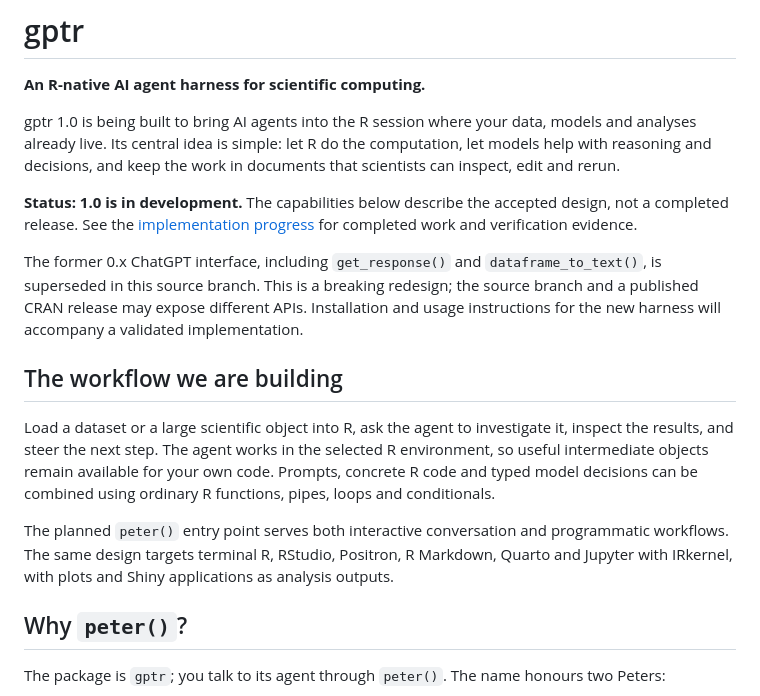
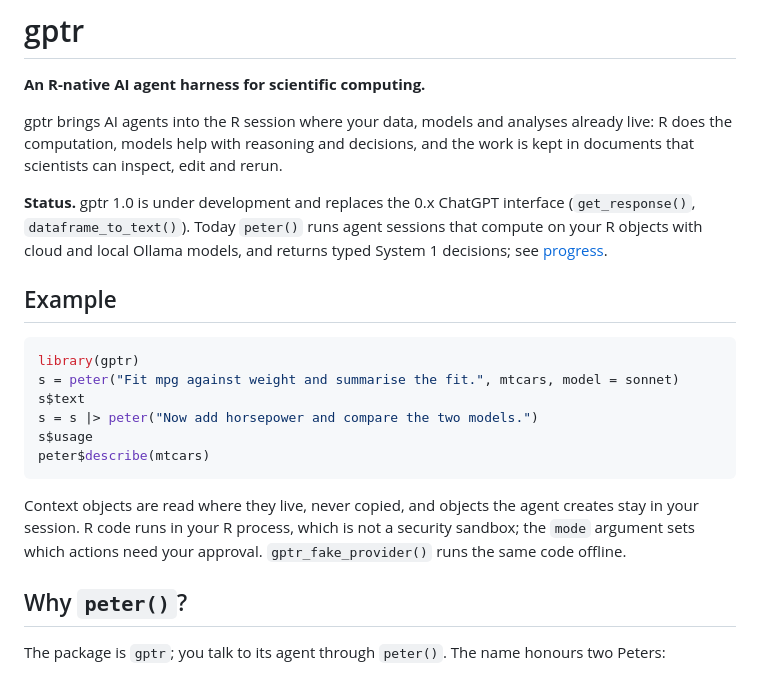
Before and after one commit to Broccolito/gptr, a Markdown page: README.md, the part around one of its changes. Drawn GitHub-style.

````diff
--- a/README.md
+++ b/README.md
@@ -2,33 +2,28 @@
 
 **An R-native AI agent harness for scientific computing.**
 
-gptr 1.0 is being built to bring AI agents into the R session where your data,
-models and analyses already live. Its central idea is simple: let R do the
-computation, let models help with reasoning and decisions, and keep the work in
-documents that scientists can inspect, edit and rerun.
+gptr brings AI agents into the R session where your data, models and analyses already live: R does
+the computation, models help with reasoning and decisions, and the work is kept in documents that
+scientists can inspect, edit and rerun.
 
-**Status: 1.0 is in development.** The capabilities below describe the accepted
-design, not a completed release. See the [implementation progress](dev/PROGRESS.md)
-for completed work and verification evidence.
+**Status.** gptr 1.0 is under development and replaces the 0.x ChatGPT interface (`get_response()`,
+`dataframe_to_text()`). Today `peter()` runs agent sessions that compute on your R objects with
+cloud and local Ollama models, and returns typed System 1 decisions; see [progress](dev/PROGRESS.md).
 
-The former 0.x ChatGPT interface, including `get_response()` and
-`dataframe_to_text()`, is superseded in this source branch. This is a breaking
-redesign; the source branch and a published CRAN release may expose different
-APIs. Installation and usage instructions for the new harness will accompany a
-validated implementation.
+## Example
 
-## The workflow we are building
+```r
+library(gptr)
+s = peter("Fit mpg against weight and summarise the fit.", mtcars, model = sonnet)
+s$text
+s = s |> peter("Now add horsepower and compare the two models.")
+s$usage
+peter$describe(mtcars)
+```
 
-Load a dataset or a large scientific object into R, ask the agent to investigate
-it, inspect the results, and steer the next step. The agent works in the selected
-R environment, so useful intermediate objects remain available for your own
-code. Prompts, concrete R code and typed model decisions can be combined using
-ordinary R functions, pipes, loops and conditionals.
-
-The planned `peter()` entry point serves both interactive conversation and
-programmatic workflows. The same design targets terminal R, RStudio, Positron,
-R Markdown, Quarto and Jupyter with IRkernel, with plots and Shiny applications
-as analysis outputs.
+Context objects are read where they live, never copied, and objects the agent creates stay in your
+session. R code runs in your R process, which is not a security sandbox; the `mode` argument sets
+which actions need your approval. `gptr_fake_provider()` runs the same code offline.
 
 ## Why `peter()`?
 
````
Also changed, not shown: other parts of README.md (+33 -60 lines), dev/progress/simplicity.md (+4 -0 lines).
